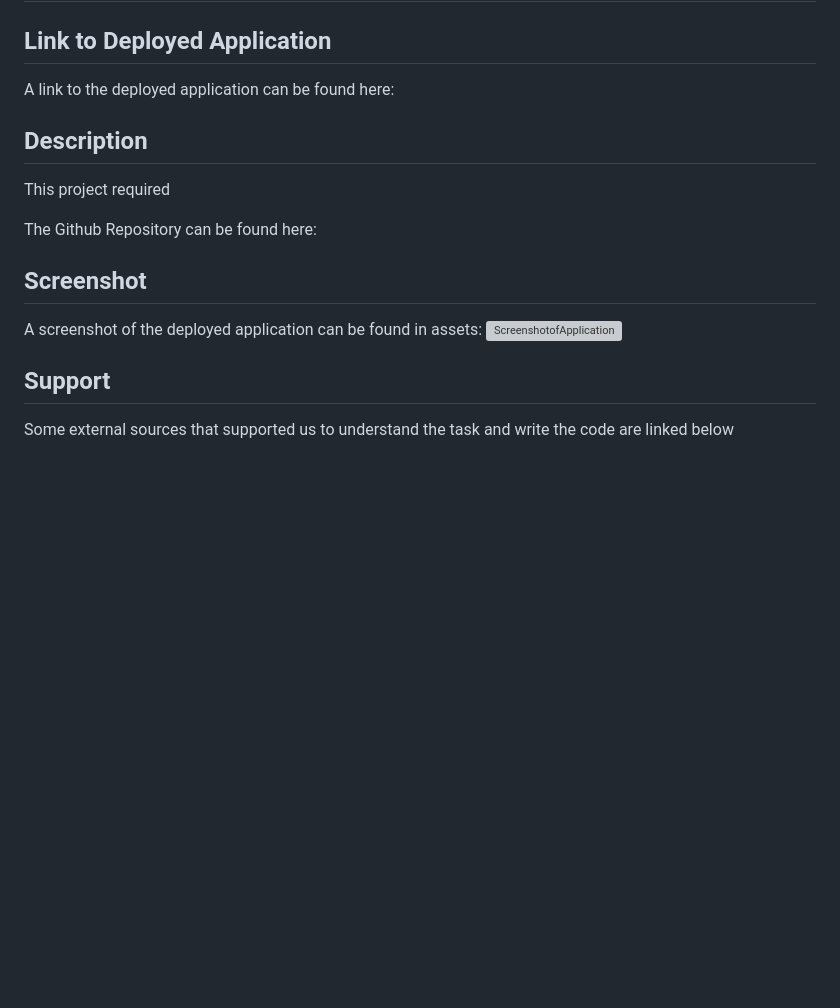
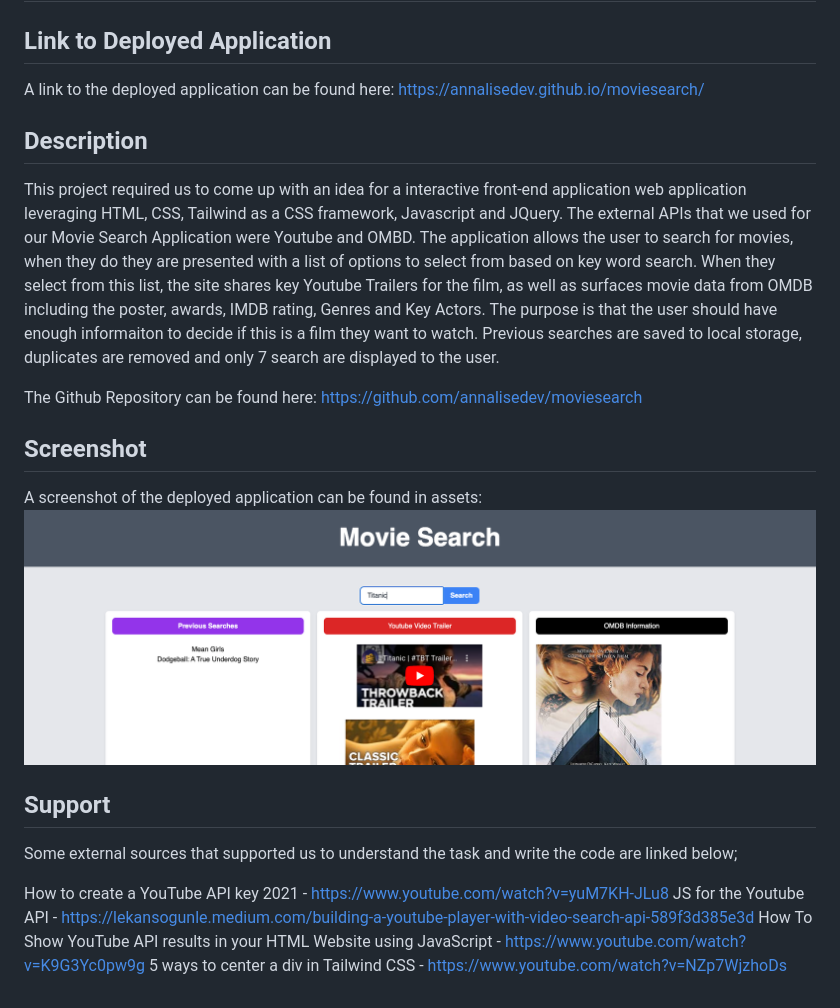
Before and after one commit to annalisedev/moviesearch, a Markdown page: README.md, the part around the change. GitHub-like rendering; pictures changed too: assets/images/moviesearchscreenshot.png (added); blank space fills up the shorter version; grey boxes are pictures that could not be loaded.

Commit message:
updated css for youtube, updated readme file, removed consolelog

```diff
--- a/README.md
+++ b/README.md
@@ -2,19 +2,24 @@
 
 ## Link to Deployed Application
 
-A link to the deployed application can be found here:
+A link to the deployed application can be found here: https://annalisedev.github.io/moviesearch/
 
 ## Description
 
-This project required
+This project required us to come up with an idea for a interactive front-end application web application leveraging HTML, CSS, Tailwind as a CSS framework, Javascript and JQuery. The external APIs that we used for our Movie Search Application were Youtube and OMBD. The application allows the user to search for movies, when they do they are presented with a list of options to select from based on key word search. When they select from this list, the site shares key Youtube Trailers for the film, as well as surfaces movie data from OMDB including the poster, awards, IMDB rating, Genres and Key Actors. The purpose is that the user should have enough informaiton to decide if this is a film they want to watch. Previous searches are saved to local storage, duplicates are removed and only 7 search are displayed to the user.
 
-The Github Repository can be found here:
+The Github Repository can be found here: https://github.com/annalisedev/moviesearch
 
 ## Screenshot
 
 A screenshot of the deployed application can be found in assets:
-![ScreenshotofApplication](./assets/images/XXXX.png)
+![ScreenshotofApplication](./assets/images/moviesearchscreenshot.png)
 
 ## Support
 
-Some external sources that supported us to understand the task and write the code are linked below
+Some external sources that supported us to understand the task and write the code are linked below;
+
+How to create a YouTube API key 2021 - https://www.youtube.com/watch?v=yuM7KH-JLu8
+JS for the Youtube API - https://lekansogunle.medium.com/building-a-youtube-player-with-video-search-api-589f3d385e3d
+How To Show YouTube API results in your HTML Website using JavaScript - https://www.youtube.com/watch?v=K9G3Yc0pw9g
+5 ways to center a div in Tailwind CSS - https://www.youtube.com/watch?v=NZp7WjzhoDs
```
Also changed, not shown: 5 other files.
